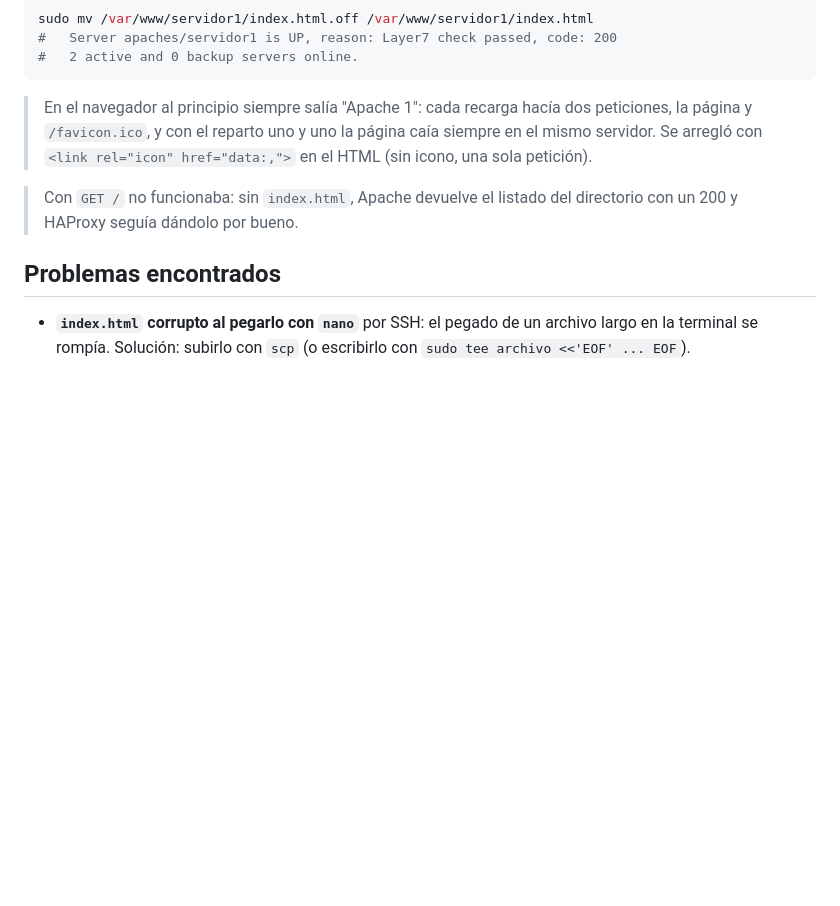
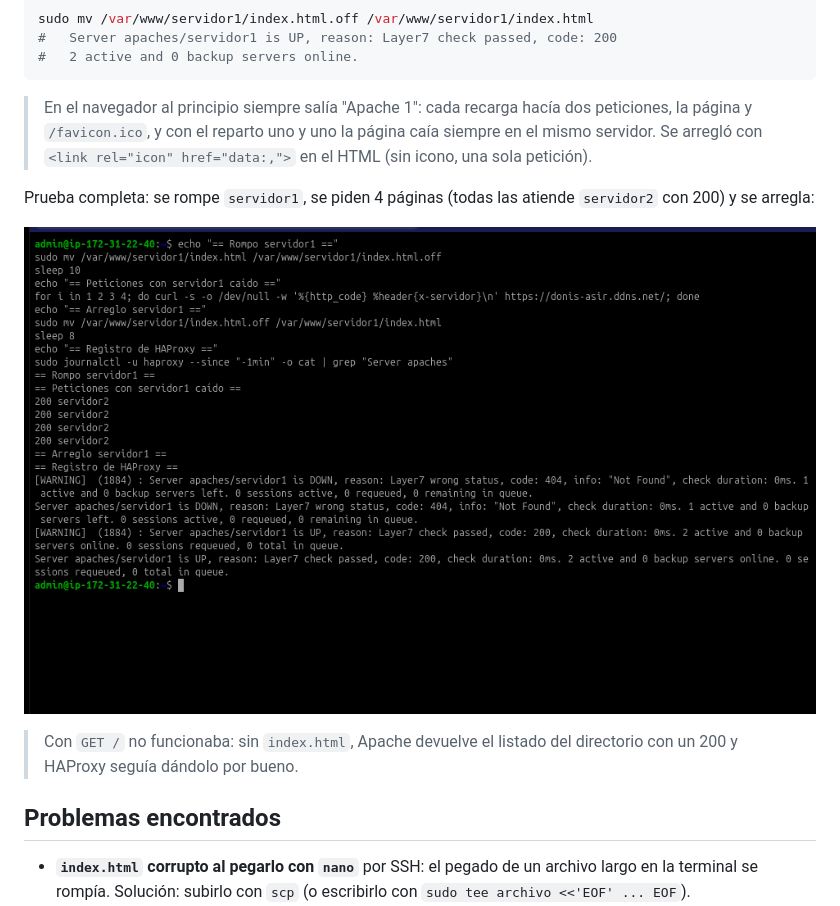
Before and after one commit to danielgonhid/apache-aws-serviciosred, a Markdown page: README.md, the part around the change. GitHub-like rendering; pictures changed too: capturas/caidaServer.png (added); blank space fills up the shorter version.

Commit message:
Captura de la prueba de caída de un servidor
Co-Authored-By: Claude Opus 5.5 <noreply@anthropic.com>

```diff
--- a/README.md
+++ b/README.md
@@ -373,6 +373,11 @@ sudo mv /var/www/servidor1/index.html.off /var/www/servidor1/index.html
 > página caía siempre en el mismo servidor. Se arregló con
 > `<link rel="icon" href="data:,">` en el HTML (sin icono, una sola petición).
 
+Prueba completa: se rompe `servidor1`, se piden 4 páginas (todas las
+atiende `servidor2` con 200) y se arregla:
+
+![Caída de servidor1: DOWN por 404, tráfico a servidor2, y vuelta a UP](capturas/caidaServer.png)
+
 > Con `GET /` no funcionaba: sin `index.html`, Apache devuelve el listado del
 > directorio con un 200 y HAProxy seguía dándolo por bueno.
 
```
